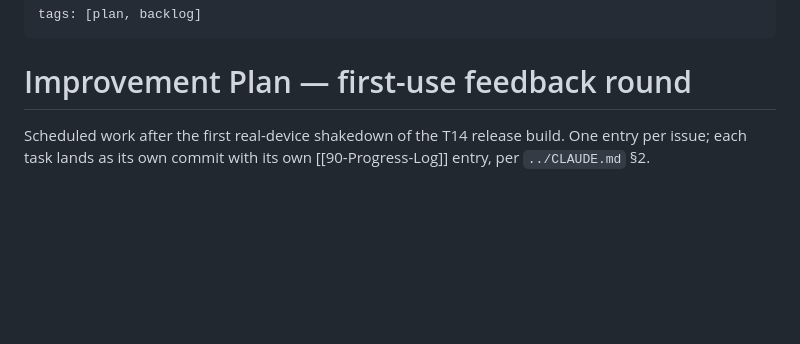
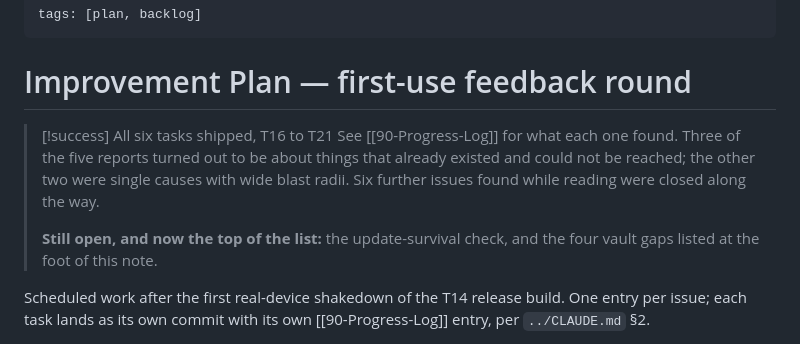
Before and after one commit to whitecoldd/cal-tracker, a Markdown page: vault/91-Improvement-Plan.md, the part around the change. GitHub-like rendering; blank space fills up the shorter version.

Commit message:
Mark the improvement plan complete
All six tasks shipped. Three of the five reports turned out to be about
things that already existed and could not be reached; the other two were
single causes with wide blast radii. Six further issues found while
reading were closed along the way.

Co-Authored-By: Claude Opus 5 <noreply@anthropic.com>

```diff
--- a/vault/91-Improvement-Plan.md
+++ b/vault/91-Improvement-Plan.md
@@ -3,6 +3,15 @@ tags: [plan, backlog]
 ---
 
 # Improvement Plan — first-use feedback round
+
+> [!success] All six tasks shipped, T16 to T21
+> See [[90-Progress-Log]] for what each one found. Three of the five reports
+> turned out to be about things that already existed and could not be reached;
+> the other two were single causes with wide blast radii. Six further issues
+> found while reading were closed along the way.
+>
+> **Still open, and now the top of the list:** the update-survival check, and the
+> four vault gaps listed at the foot of this note.
 
 Scheduled work after the first real-device shakedown of the T14 release build.
 One entry per issue; each task lands as its own commit with its own
```
